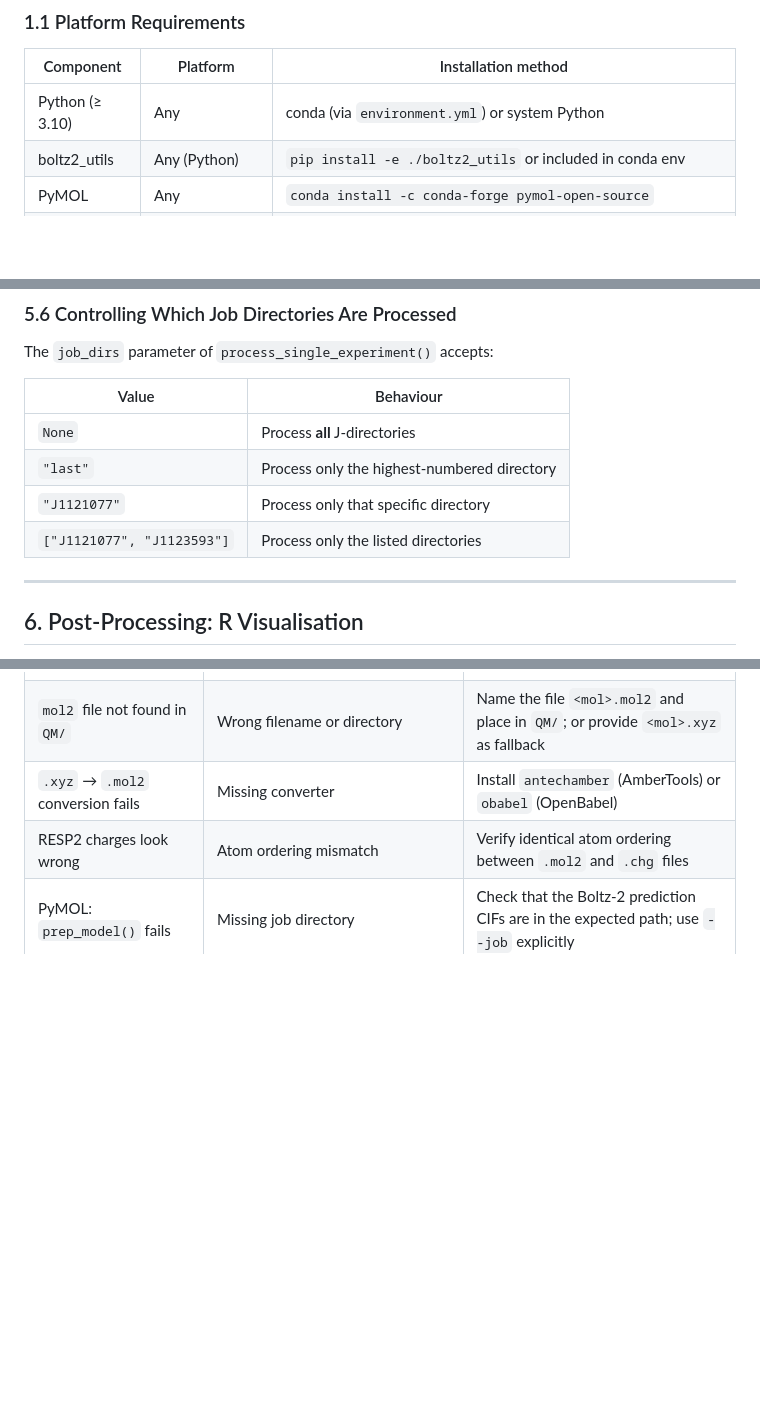
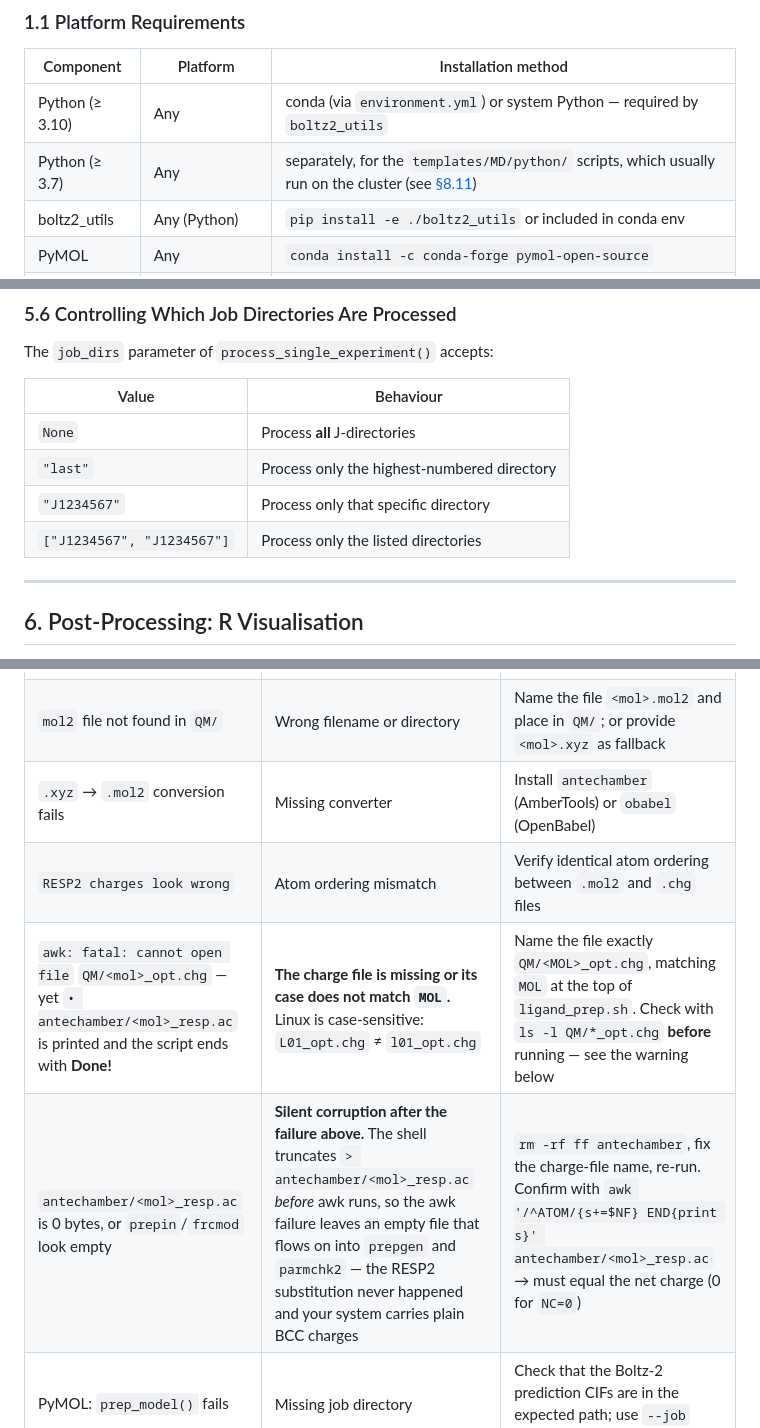
Before and after one commit to EricLarG4/aptaboltz, a Markdown page: README.md, 3 parts joined by grey strips. GitHub-like rendering; blank space fills up the shorter version.

```diff
--- a/README.md
+++ b/README.md
@@ -247,7 +258,8 @@ workflows, follow the dedicated setup in [§2.2](#22-md-parameterisation-project
 
 | Component | Platform | Installation method |
 |-----------|----------|-------------------|
-| Python (≥ 3.10) | Any | conda (via `environment.yml`) or system Python |
+| Python (≥ 3.10) | Any | conda (via `environment.yml`) or system Python — required by `boltz2_utils` |
+| Python (≥ 3.7) | Any | separately, for the `templates/MD/python/` scripts, which usually run on the cluster (see [§8.11](#811-dependencies-table)) |
 | boltz2_utils | Any (Python) | `pip install -e ./boltz2_utils` or included in conda env |
 | PyMOL | Any | `conda install -c conda-forge pymol-open-source` |
 | RDKit | Any | Included in `environment.yml` via conda-forge |
@@ -766,8 +778,8 @@ The `job_dirs` parameter of `process_single_experiment()` accepts:
 |-------|-----------|
 | `None` | Process **all** J-directories |
 | `"last"` | Process only the highest-numbered directory |
-| `"J1121077"` | Process only that specific directory |
-| `["J1121077", "J1123593"]` | Process only the listed directories |
+| `"J1234567"` | Process only that specific directory |
+| `["J1234567", "J1234567"]` | Process only the listed directories |
 
 ---
 
@@ -1317,7 +1342,9 @@ resulting `n_Na` / `n_Mg` / `n_Cl` counts in
 | Multiwfn fails (Linux) | Missing input or wrong path | Ensure `$Multiwfn` path is correct and the molden files exist |
 | `mol2` file not found in `QM/` | Wrong filename or directory | Name the file `<mol>.mol2` and place in `QM/`; or provide `<mol>.xyz` as fallback |
 | `.xyz` → `.mol2` conversion fails | Missing converter | Install `antechamber` (AmberTools) or `obabel` (OpenBabel) |
-| RESP2 charges look wrong | Atom ordering mismatch | Verify identical atom ordering between `.mol2` and `.chg` files |
+| `RESP2 charges look wrong` | Atom ordering mismatch | Verify identical atom ordering between `.mol2` and `.chg` files |
+| `awk: fatal: cannot open file` `QM/<mol>_opt.chg` — yet `• antechamber/<mol>_resp.ac` is printed and the script ends with **Done!** | **The charge file is missing or its case does not match `MOL`.**  Linux is case-sensitive: `L01_opt.chg` ≠ `l01_opt.chg` | Name the file exactly `QM/<MOL>_opt.chg`, matching `MOL` at the top of `ligand_prep.sh`.  Check with `ls -l QM/*_opt.chg` **before** running — see the warning below |
+| `antechamber/<mol>_resp.ac` is 0 bytes, or `prepin`/`frcmod` look empty | **Silent corruption after the failure above.**  The shell truncates `> antechamber/<mol>_resp.ac` *before* awk runs, so the awk failure leaves an empty file that flows on into `prepgen` and `parmchk2` — the RESP2 substitution never happened and your system carries plain BCC charges | `rm -rf ff antechamber`, fix the charge-file name, re-run.  Confirm with `awk '/^ATOM/{s+=$NF} END{print s}' antechamber/<mol>_resp.ac` → must equal the net charge (0 for `NC=0`) |
 | PyMOL: `prep_model()` fails | Missing job directory | Check that the Boltz-2 prediction CIFs are in the expected path; use `--job` explicitly |
 | PyMOL: modifications don't match system | Default DNA-specific operations | Edit the "EDIT THIS BLOCK" section in `model_prep.py` for your system (RNA/protein/other) |
 | PyMOL: `align` fails with `invalid selections` for SMILES ligands | Atom names differ between reference and prediction | Pass `--use-pair-fit` to use `cmd.pair_fit` (element-based pairing) instead |
```
Also changed, not shown: other parts of README.md (+57 -32 lines).
